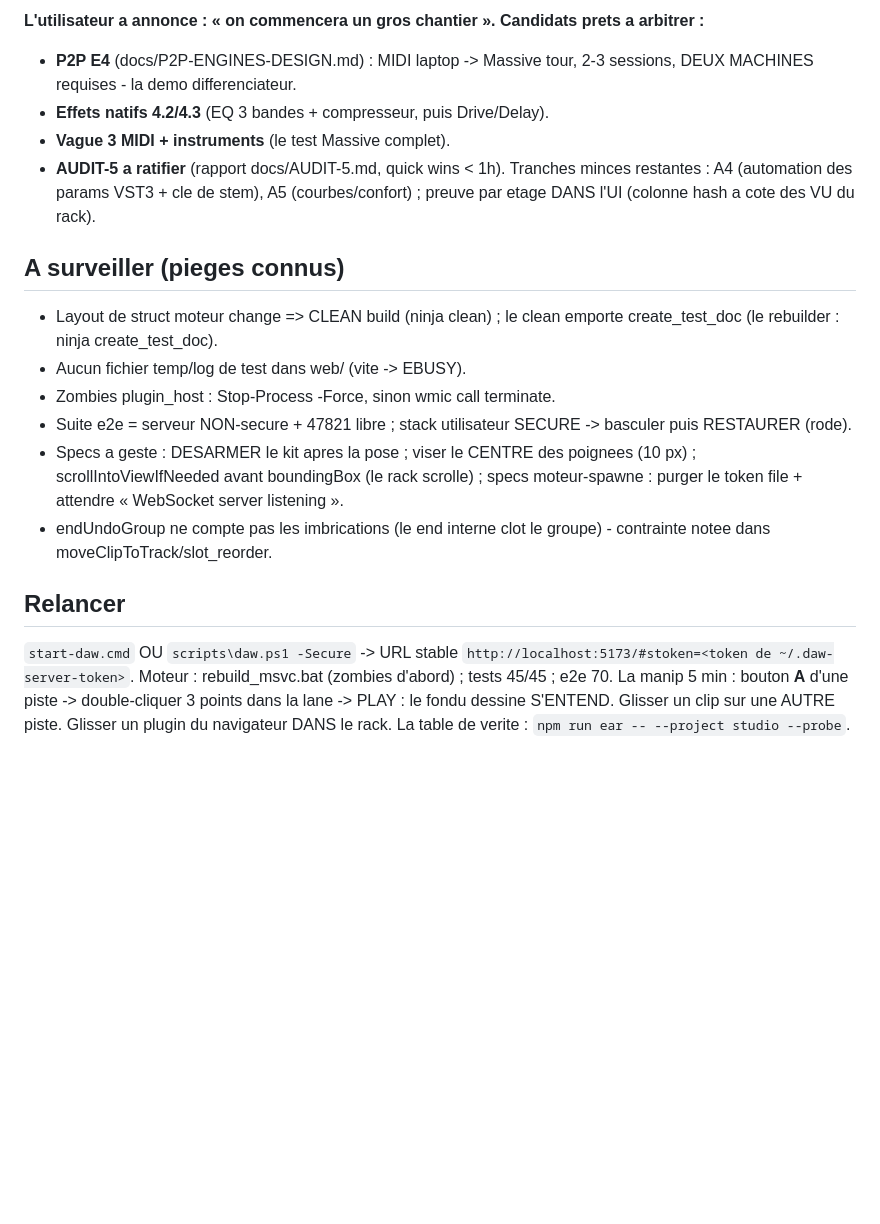
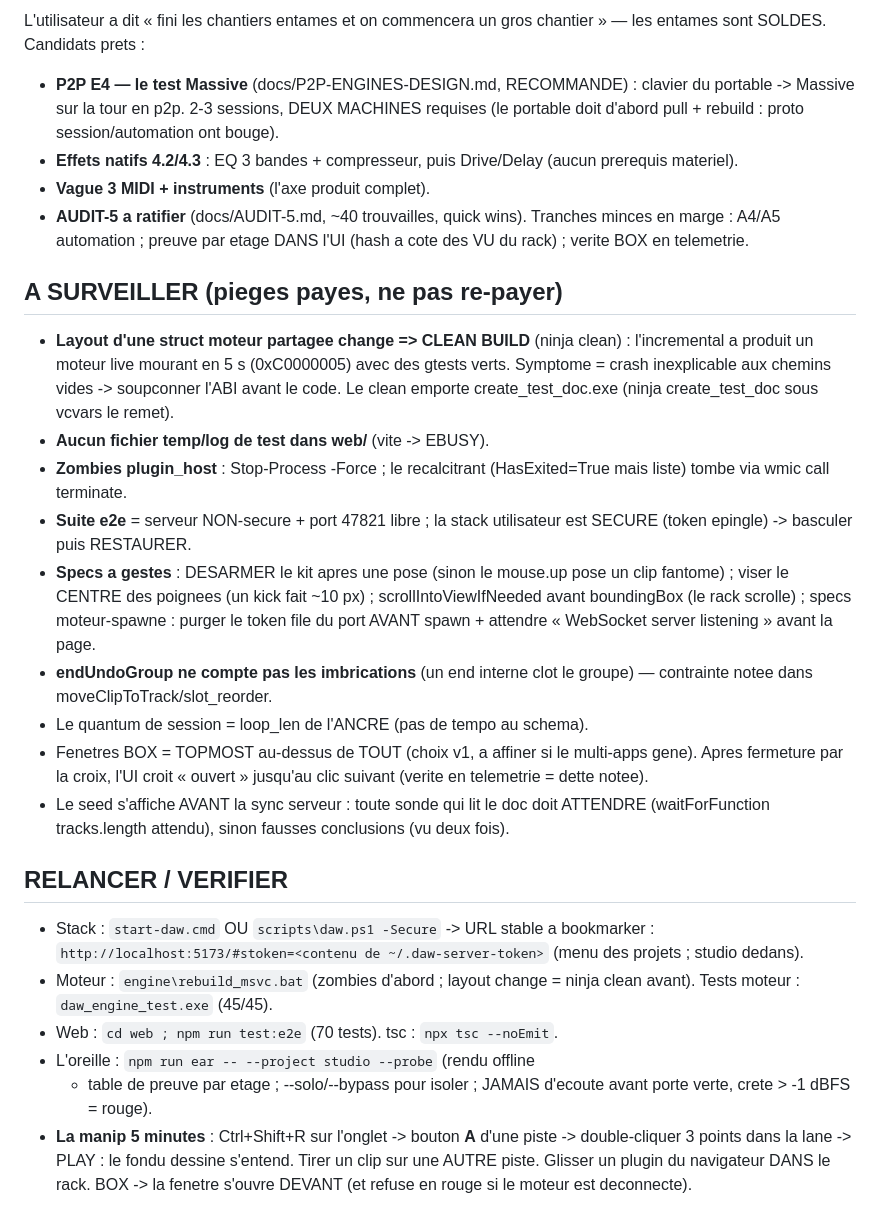
Before and after one commit to seithnessflow/daw-project, a Markdown page: REPRISE.md, the part around one of its changes. Rendered like a GitHub page; blank space fills up the shorter version.

```diff
--- a/REPRISE.md
+++ b/REPRISE.md
@@ -39,36 +93,57 @@ part apres 385facf (meme code, docs seuls) - verdict attendu vert.
 
-**L'utilisateur a annonce : « on commencera un gros chantier ».
-Candidats prets a arbitrer :**
-- **P2P E4** (docs/P2P-ENGINES-DESIGN.md) : MIDI laptop -> Massive tour,
-  2-3 sessions, DEUX MACHINES requises - la demo differenciateur.
-- **Effets natifs 4.2/4.3** (EQ 3 bandes + compresseur, puis Drive/Delay).
-- **Vague 3 MIDI + instruments** (le test Massive complet).
-- **AUDIT-5 a ratifier** (rapport docs/AUDIT-5.md, quick wins < 1h).
-Tranches minces restantes : A4 (automation des params VST3 + cle de
-stem), A5 (courbes/confort) ; preuve par etage DANS l'UI (colonne hash
-a cote des VU du rack).
+L'utilisateur a dit « fini les chantiers entames et on commencera un
+gros chantier » — les entames sont SOLDES. Candidats prets :
+- **P2P E4 — le test Massive** (docs/P2P-ENGINES-DESIGN.md, RECOMMANDE) :
+  clavier du portable -> Massive sur la tour en p2p. 2-3 sessions,
+  DEUX MACHINES requises (le portable doit d'abord pull + rebuild :
+  proto session/automation ont bouge).
+- **Effets natifs 4.2/4.3** : EQ 3 bandes + compresseur, puis
+  Drive/Delay (aucun prerequis materiel).
+- **Vague 3 MIDI + instruments** (l'axe produit complet).
+- **AUDIT-5 a ratifier** (docs/AUDIT-5.md, ~40 trouvailles, quick wins).
+Tranches minces en marge : A4/A5 automation ; preuve par etage DANS
+l'UI (hash a cote des VU du rack) ; verite BOX en telemetrie.
 
-## A surveiller (pieges connus)
+## A SURVEILLER (pieges payes, ne pas re-payer)
 
-- Layout de struct moteur change => CLEAN build (ninja clean) ; le clean
-  emporte create_test_doc (le rebuilder : ninja create_test_doc).
-- Aucun fichier temp/log de test dans web/ (vite -> EBUSY).
-- Zombies plugin_host : Stop-Process -Force, sinon wmic call terminate.
-- Suite e2e = serveur NON-secure + 47821 libre ; stack utilisateur
-  SECURE -> basculer puis RESTAURER (rode).
-- Specs a geste : DESARMER le kit apres la pose ; viser le CENTRE des
-  poignees (10 px) ; scrollIntoViewIfNeeded avant boundingBox (le rack
-  scrolle) ; specs moteur-spawne : purger le token file + attendre
-  « WebSocket server listening ».
-- endUndoGroup ne compte pas les imbrications (le end interne clot le
-  groupe) - contrainte notee dans moveClipToTrack/slot_reorder.
+- **Layout d'une struct moteur partagee change => CLEAN BUILD**
+  (ninja clean) : l'incremental a produit un moteur live mourant en 5 s
+  (0xC0000005) avec des gtests verts. Symptome = crash inexplicable aux
+  chemins vides -> soupconner l'ABI avant le code. Le clean emporte
+  create_test_doc.exe (ninja create_test_doc sous vcvars le remet).
+- **Aucun fichier temp/log de test dans web/** (vite -> EBUSY).
+- **Zombies plugin_host** : Stop-Process -Force ; le recalcitrant
+  (HasExited=True mais liste) tombe via wmic call terminate.
+- **Suite e2e** = serveur NON-secure + port 47821 libre ; la stack
+  utilisateur est SECURE (token epingle) -> basculer puis RESTAURER.
+- **Specs a gestes** : DESARMER le kit apres une pose (sinon le
+  mouse.up pose un clip fantome) ; viser le CENTRE des poignees (un
+  kick fait ~10 px) ; scrollIntoViewIfNeeded avant boundingBox (le
+  rack scrolle) ; specs moteur-spawne : purger le token file du port
+  AVANT spawn + attendre « WebSocket server listening » avant la page.
+- **endUndoGroup ne compte pas les imbrications** (un end interne clot
+  le groupe) — contrainte notee dans moveClipToTrack/slot_reorder.
+- Le quantum de session = loop_len de l'ANCRE (pas de tempo au schema).
+- Fenetres BOX = TOPMOST au-dessus de TOUT (choix v1, a affiner si le
+  multi-apps gene). Apres fermeture par la croix, l'UI croit « ouvert »
+  jusqu'au clic suivant (verite en telemetrie = dette notee).
+- Le seed s'affiche AVANT la sync serveur : toute sonde qui lit le doc
+  doit ATTENDRE (waitForFunction tracks.length attendu), sinon fausses
+  conclusions (vu deux fois).
 
-## Relancer
+## RELANCER / VERIFIER
 
-`start-daw.cmd` OU `scripts\daw.ps1 -Secure` -> URL stable
-`http://localhost:5173/#stoken=<token de ~/.daw-server-token>`.
-Moteur : rebuild_msvc.bat (zombies d'abord) ; tests 45/45 ; e2e 70.
-La manip 5 min : bouton **A** d'une piste -> double-cliquer 3 points
-dans la lane -> PLAY : le fondu dessine S'ENTEND. Glisser un clip sur
-une AUTRE piste. Glisser un plugin du navigateur DANS le rack. La table
-de verite : `npm run ear -- --project studio --probe`.
+- Stack : `start-daw.cmd` OU `scripts\daw.ps1 -Secure` -> URL stable a
+  bookmarker : `http://localhost:5173/#stoken=<contenu de
+  ~/.daw-server-token>` (menu des projets ; studio dedans).
+- Moteur : `engine\rebuild_msvc.bat` (zombies d'abord ; layout change =
+  ninja clean avant). Tests moteur : `daw_engine_test.exe` (45/45).
+- Web : `cd web ; npm run test:e2e` (70 tests). tsc : `npx tsc --noEmit`.
+- L'oreille : `npm run ear -- --project studio --probe` (rendu offline
+  + table de preuve par etage ; --solo/--bypass pour isoler ; JAMAIS
+  d'ecoute avant porte verte, crete > -1 dBFS = rouge).
+- **La manip 5 minutes** : Ctrl+Shift+R sur l'onglet -> bouton **A**
+  d'une piste -> double-cliquer 3 points dans la lane -> PLAY : le
+  fondu dessine s'entend. Tirer un clip sur une AUTRE piste. Glisser
+  un plugin du navigateur DANS le rack. BOX -> la fenetre s'ouvre
+  DEVANT (et refuse en rouge si le moteur est deconnecte).
```
Also changed, not shown: other parts of REPRISE.md (+83 -29 lines).
